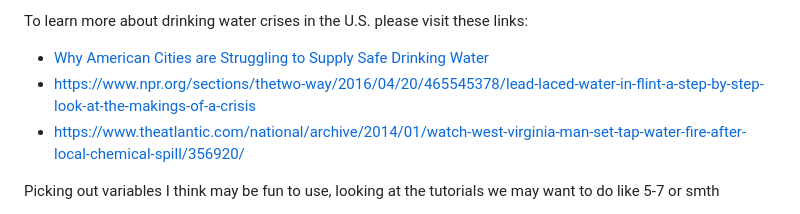
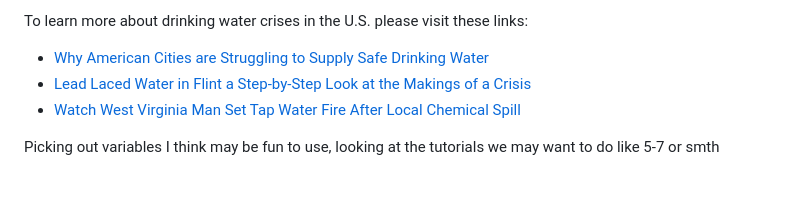
Before and after one commit to ibattish/CMSC320-Final-Tutorial, a Markdown page: README.md, the part around the change. Rendered like a GitHub page; blank space fills up the shorter version.

```diff
--- a/README.md
+++ b/README.md
@@ -20,8 +20,8 @@ Throughout this tutorial we will analyze a variety of factors, and how they pert
 
 To learn more about drinking water crises in the U.S. please visit these links:
 - [Why American Cities are Struggling to Supply Safe Drinking Water](https://www.pbs.org/newshour/show/why-american-cities-are-struggling-to-supply-safe-drinking-water)
-- https://www.npr.org/sections/thetwo-way/2016/04/20/465545378/lead-laced-water-in-flint-a-step-by-step-look-at-the-makings-of-a-crisis
-- https://www.theatlantic.com/national/archive/2014/01/watch-west-virginia-man-set-tap-water-fire-after-local-chemical-spill/356920/
+- [Lead Laced Water in Flint a Step-by-Step Look at the Makings of a Crisis](https://www.npr.org/sections/thetwo-way/2016/04/20/465545378/lead-laced-water-in-flint-a-step-by-step-look-at-the-makings-of-a-crisis)
+- [Watch West Virginia Man Set Tap Water Fire After Local Chemical Spill](https://www.theatlantic.com/national/archive/2014/01/watch-west-virginia-man-set-tap-water-fire-after-local-chemical-spill/356920/)
 
 Picking out variables I think may be fun to use, looking at the tutorials we may want to do like 5-7 or smth
 - Democrat vote share in 2016
```
